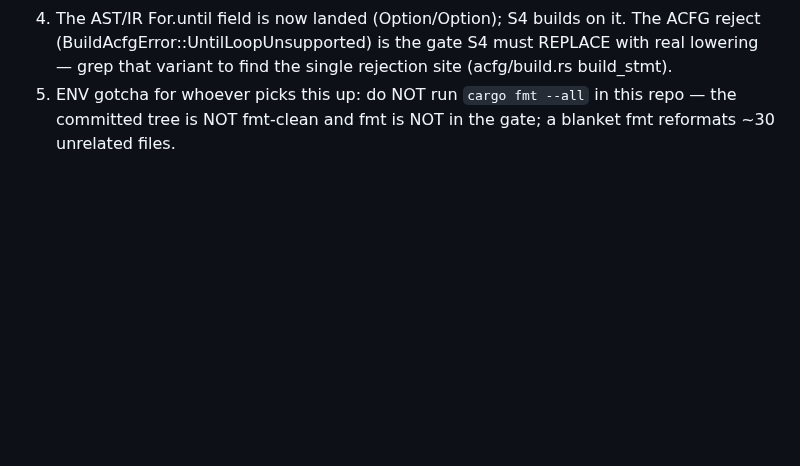
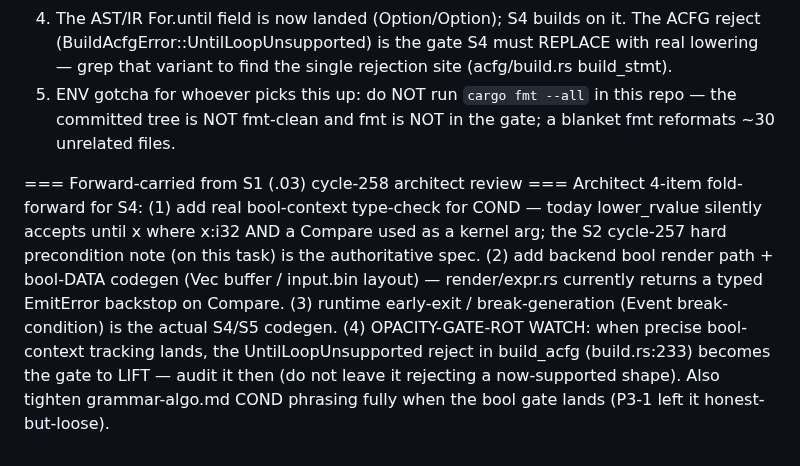
Before and after one commit to eisbaw/nucleus-rs, a Markdown page: backlog/tasks/task-0341.02.01.05 - Epic-S4-IR-bounded-cap-lowering-static-boundedness-keystone-cumulative-buffer-cap-hit-semantics.md, the part around one of its changes. GitHub-like rendering; blank space fills up the shorter version.

```diff
--- a/backlog/tasks/task-0341.02.01.05 - Epic-S4-IR-bounded-cap-lowering-static-boundedness-keystone-cumulative-buffer-cap-hit-semantics.md
+++ b/backlog/tasks/task-0341.02.01.05 - Epic-S4-IR-bounded-cap-lowering-static-boundedness-keystone-cumulative-buffer-cap-hit-semantics.md
@@ -54,4 +54,7 @@ FORWARD-CARRIED from S1 (TASK-0341.02.01.03, cycle-258, commit 39c082a) — what
 3. S4 must read the runtime break-generation slice per the .01 spike (generation-k vs generation-N cumulative-buffer final-read under early-exit) and lower COND into the Event break-condition.
 4. The AST/IR For.until field is now landed (Option<SpExpr>/Option<IrExpr>); S4 builds on it. The ACFG reject (BuildAcfgError::UntilLoopUnsupported) is the gate S4 must REPLACE with real lowering — grep that variant to find the single rejection site (acfg/build.rs build_stmt).
 5. ENV gotcha for whoever picks this up: do NOT run `cargo fmt --all` in this repo — the committed tree is NOT fmt-clean and fmt is NOT in the gate; a blanket fmt reformats ~30 unrelated files.
+
+=== Forward-carried from S1 (.03) cycle-258 architect review ===
+Architect 4-item fold-forward for S4: (1) add real bool-context type-check for COND — today lower_rvalue silently accepts until x where x:i32 AND a Compare used as a kernel arg; the S2 cycle-257 hard precondition note (on this task) is the authoritative spec. (2) add backend bool render path + bool-DATA codegen (Vec<bool> buffer / input.bin layout) — render/expr.rs currently returns a typed EmitError backstop on Compare. (3) runtime early-exit / break-generation (Event break-condition) is the actual S4/S5 codegen. (4) OPACITY-GATE-ROT WATCH: when precise bool-context tracking lands, the UntilLoopUnsupported reject in build_acfg (build.rs:233) becomes the gate to LIFT — audit it then (do not leave it rejecting a now-supported shape). Also tighten grammar-algo.md COND phrasing fully when the bool gate lands (P3-1 left it honest-but-loose).
 <!-- SECTION:NOTES:END -->
```
Also changed, not shown: other parts of backlog/tasks/task-0341.02.01.05 - Epic-S4-IR-bounded-cap-lowering-static-boundedness-keystone-cumulative-buffer-cap-hit-semantics.md (+1 -1 lines), backlog/tasks/task-0341.02.01.03 - Epic-S1-for..until-capped-loop-surface-syntax-AST-parser-inert-rejected-at-ACFG-boundary.md (+6 -1 lines).
